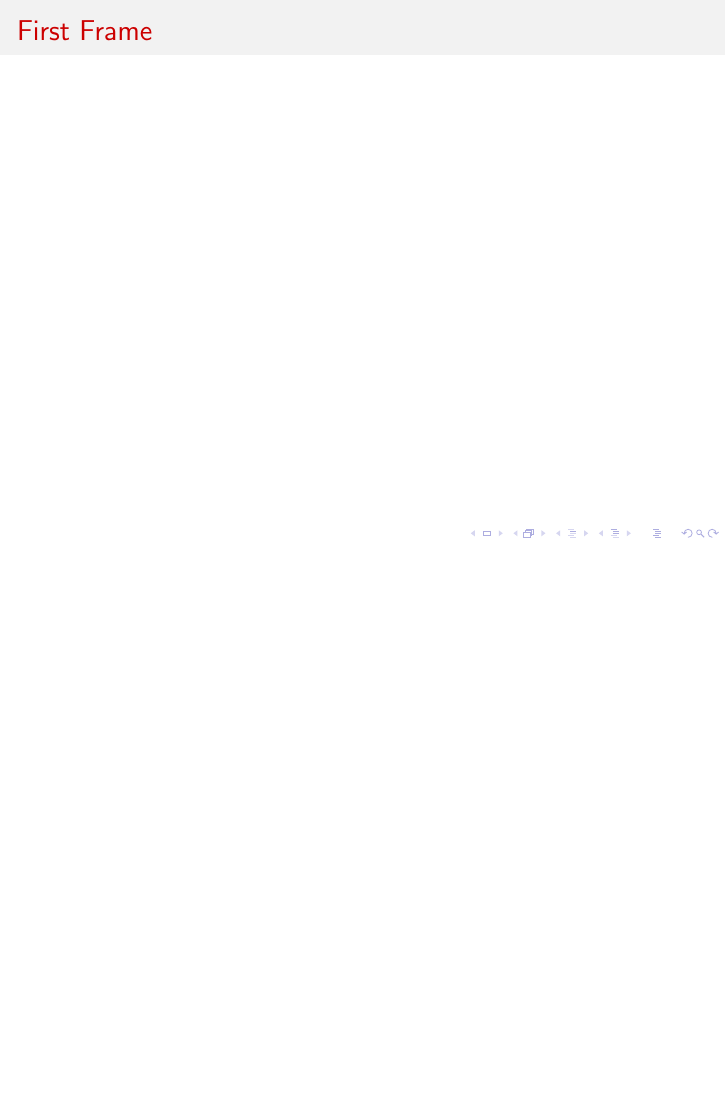
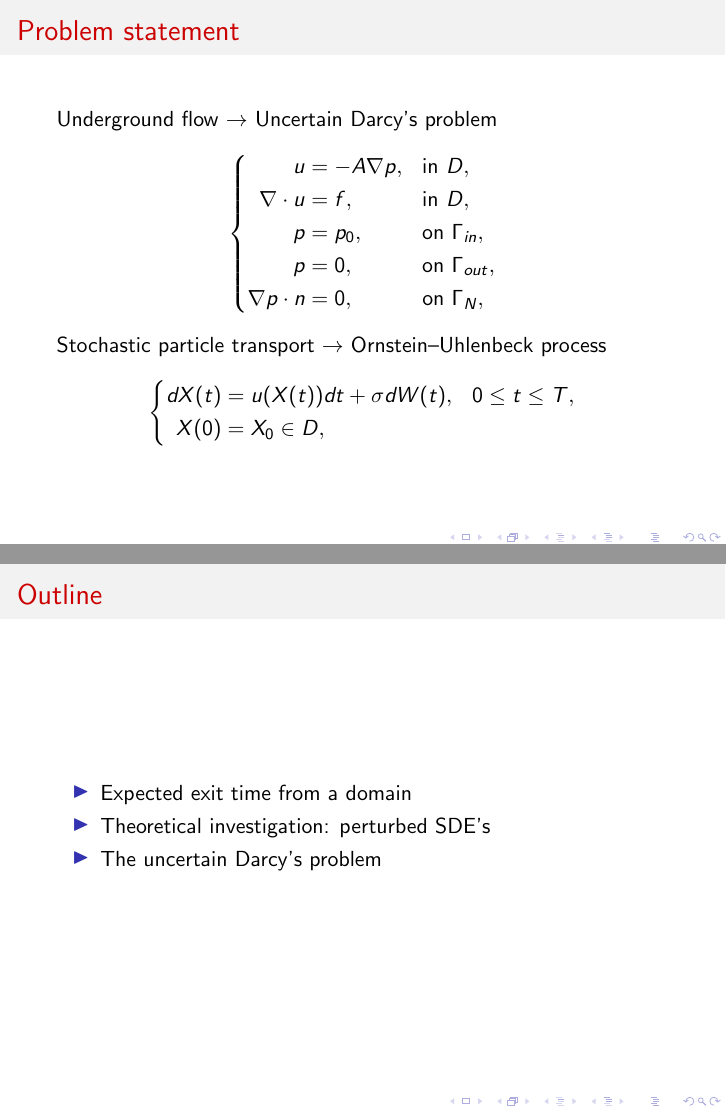
Before and after one commit to giacomogaregnani/SemProj, LaTeX slides (Draft/Presentation/Presentation.tex, which reads Draft/Presentation/Introduction.tex, Draft/Presentation/MeanExitTime.tex): page 2 of 2 before the commit and pages 2 and 3 of 8 after it, the two joined at a grey line, the shorter picture padded with empty space. Compiled offline with pdfLaTeX.

Commit message:
Working on the presentation.

```diff
--- /dev/null
+++ b/Draft/Presentation/Introduction.tex
@@ -0,0 +1,31 @@
+\begin{frame}[plain]
+\frametitle{Problem statement}
+Underground flow $\rightarrow$ Uncertain Darcy's problem
+\begin{equation*}
+	\left \{
+  	\begin{aligned}
+		u &= -A \nabla p, && \text{in } D, \\
+		\nabla\cdot u &= f, && \text{in } D, \\
+		p &= p_0, && \text{on } \Gamma_{in},\\
+		p &= 0, && \text{on } \Gamma_{out}, \\
+		\nabla p \cdot n &= 0, && \text{on } \Gamma_N,
+	\end{aligned} \right.
+\end{equation*}
+Stochastic particle transport $\rightarrow$ Ornstein–Uhlenbeck process
+\begin{equation*}
+	\left \{
+	\begin{aligned}
+		dX(t) &= u(X(t)) dt + \sigma dW(t), && 0 \leq t \leq T, \\
+		X(0) &= X_0 \in D, \\
+	\end{aligned} \right.
+\end{equation*}
+\end{frame}
+
+\begin{frame}[plain]
+\frametitle{Outline}
+\begin{itemize}
+	\item Expected exit time from a domain
+	\item Theoretical investigation: perturbed SDE's
+	\item The uncertain Darcy's problem
+\end{itemize}
+\end{frame}
--- /dev/null
+++ b/Draft/Presentation/MeanExitTime.tex
@@ -0,0 +1,35 @@
+\begin{frame}[plain]
+\frametitle{Mean exit time. Setting}
+Given a domain $D \subset \R^d$, $f\colon D \to \R^d, g\colon D \to \R^{d \times m}$ and an $m$-dimensional standard Wiener process $W(t)$, consider
+\begin{equation*}
+\left \{
+\begin{aligned}
+	dX(t) &= f(X(t)) dt + g(X(t))dW(t), && 0 < t \leq T, \\
+	X(0)  &= X_0, && X_0 \in D.
+\end{aligned} \right .
+\end{equation*}
+The equation is defined in a domain $D$ $\rightarrow$ boundary conditions
+\begin{itemize}
+	\item \textit{killing boundaries}: $X(t)$ is stopped,
+	\item \textit{reflecting boundaries}: $X(t)$ is reflected normally inside $D$.
+\end{itemize}
+\end{frame}
+
+\begin{frame}[plain]
+\frametitle{Mean exit time. Problem statement}
+\underline{Problem}. Estimate the exit time of the trajectories
+\begin{equation*}
+	\tau = \min\{\tau_e,T\}, \text{ where } \tau_e = \min\{t\colon X(t)\notin D\}.
+\end{equation*}
+Another quantity of interest, given $F\colon D \to \R$
+\begin{equation*}
+	\phi = \phi(T,X_0,F) = \mathbbm{1}_{\{T < \tau_e\}}F(X(T)).
+\end{equation*}
+If $F \equiv 1$, exit probability
+\begin{equation*}
+	\Phi(T,X_0) \defeq \Pr(\tau < T | X(0) = X_0) = 1 - \mathbb{E}(\phi(T,X_0,1)).
+\end{equation*}
+\underline{Goal}. Estimate numerically $\tau$ and $\phi$.
+\end{frame}
+
+\input{NumericalMethods}
--- a/Draft/Presentation/Presentation.tex
+++ b/Draft/Presentation/Presentation.tex
@@ -10,7 +10,6 @@
 \usepackage{subcaption}
 \usepackage{mathtools}
 \usepackage{lipsum}
-\usepackage[toc,page]{appendix}
 \DeclarePairedDelimiter{\ceil}{\lceil}{\rceil}
 \newcommand{\eqtext}[1]{\ensuremath{\stackrel{#1}{=}}}
 \newcommand{\leqtext}[1]{\ensuremath{\stackrel{#1}{\leq}}}
@@ -19,8 +18,10 @@
 \newcommand{\E}{\mathbb{E}}
 \newcommand{\epl}{\varepsilon}
 \newcommand{\defeq}{\coloneqq}
+\renewcommand{\phi}{\varphi}
 
 \title{Uncertain Darcy's problem \\ and the stochastic particle transport}
+\subtitle{Semester Project - Master in CSE}
 \author{Giacomo Garegnani \\ {Supervisors: Dr. Sebastian Krumscheid and Prof. Fabio Nobile}}
 \institute{EPFL}
 \date{16/06/2016}
@@ -29,8 +30,7 @@
 
 \frame{\titlepage}
 
-\begin{frame}
-\frametitle{First Frame}
-\end{frame}
+\input{Introduction}
+\input{MeanExitTime}
 
 \end{document}
```
Also changed, not shown: Draft/Darcy/DarcyMain.tex (+1 -1 lines), Draft/Main.tex (+1 -1 lines), Draft/Presentation/NumericalMethods.tex (added, +64 -0 lines), Draft/Main.pdf, Draft/Presentation/Presentation.pdf, 1 other file.
